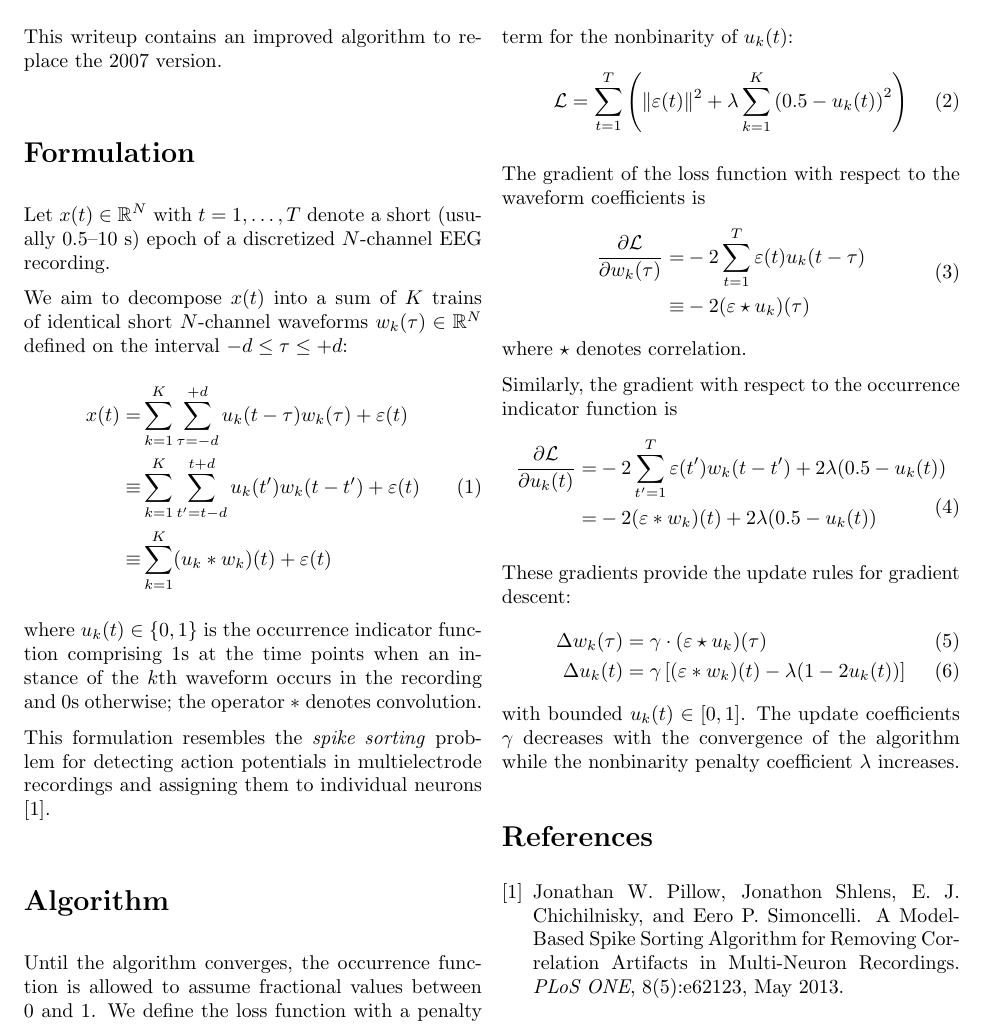
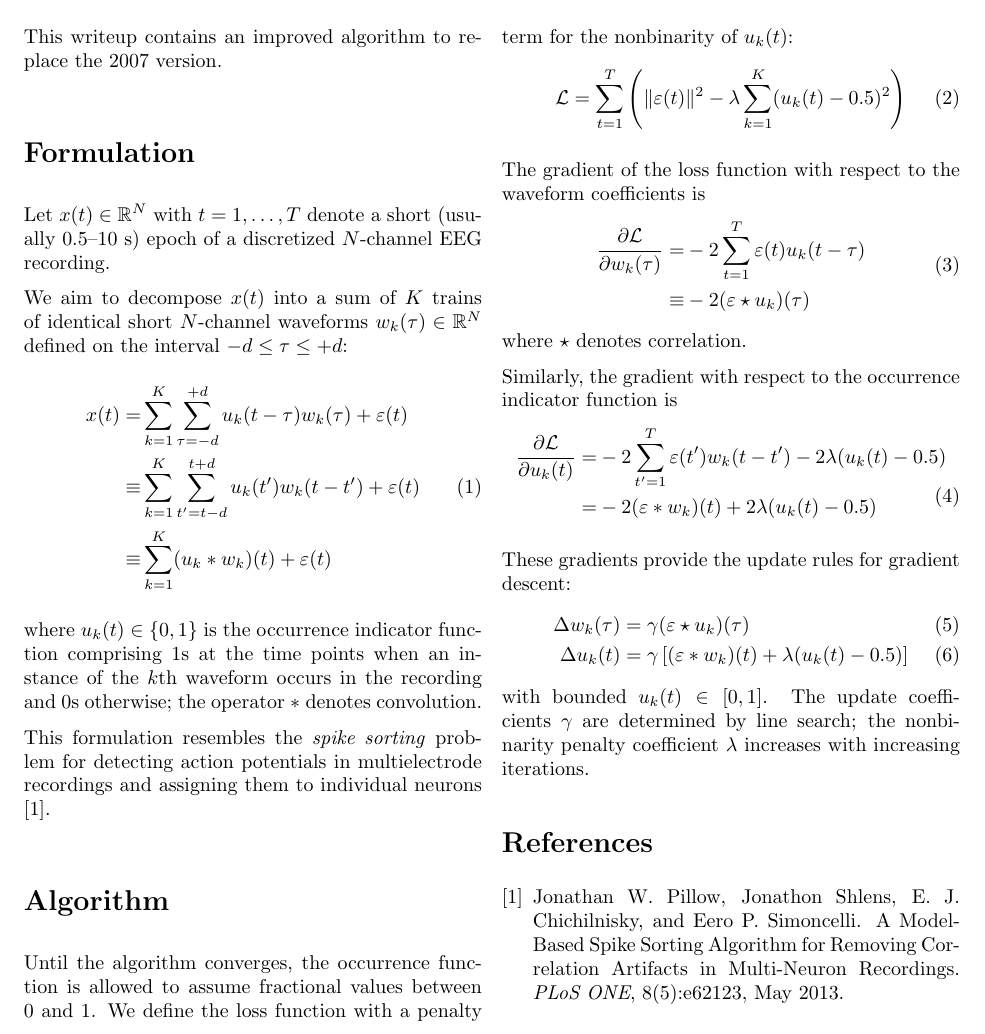
Before and after one commit to wavetrain/waveform-trains, a LaTeX document (notes/notes.tex): part of the page, cut so that both start at the same text. Compiled offline with pdfLaTeX.

Commit message:
debugging

```diff
--- a/notes/notes.tex
+++ b/notes/notes.tex
@@ -49,7 +49,7 @@ We define the loss function with a penalty term for the nonbinarity of $u_k(t)$:
 \begin{equation}
 \mathcal L =
 \sum\limits_{t=1}^T\left(\|\varepsilon(t)\|^2
-+ \lambda \sum\limits_{k=1}^K \left(0.5-u_k(t)\right)^2\right)
+- \lambda \sum\limits_{k=1}^K (u_k(t)-0.5)^2\right)
 \end{equation}
 
 The gradient of the loss function with respect to the waveform coefficients is
@@ -69,23 +69,23 @@ Similarly, the gradient with respect to the occurrence indicator function is
 \frac{\partial \mathcal L}{\partial u_k(t)}
 = &
 -2 \sum\limits_{t^\prime=1}^T \varepsilon(t^\prime) w_k(t-t^\prime)
-+ 2\lambda(0.5-u_k(t))
+- 2\lambda(u_k(t)-0.5)
 \\
 = &
 -2 (\varepsilon*w_k)(t)
-+ 2\lambda(0.5-u_k(t))
++ 2\lambda(u_k(t)-0.5)
 \end{split}
 \end{equation}
 
 These gradients provide the update rules for gradient descent:
 \begin{align}
-\Delta w_k(\tau) &= \gamma\cdot(\varepsilon \star u_k)(\tau)
+\Delta w_k(\tau) &= \gamma(\varepsilon \star u_k)(\tau)
 \\
 \Delta u_k(t) &= \gamma\left[(\varepsilon * w_k)(t)
-- \lambda (1-2u_k(t))\right]
++ \lambda (u_k(t)-0.5)\right]
 \end{align}
 with bounded $u_k(t)\in [0,1]$.
-The update coefficients $\gamma$ decreases with the convergence of the algorithm while the nonbinarity penalty coefficient $\lambda$  increases.
+The update coefficients $\gamma$ are determined by line search; the nonbinarity penalty coefficient $\lambda$  increases with increasing iterations.
 
 \bibliographystyle{plain}
 \bibliography{SpikeSorting}
```
Also changed, not shown: 2 other files.
